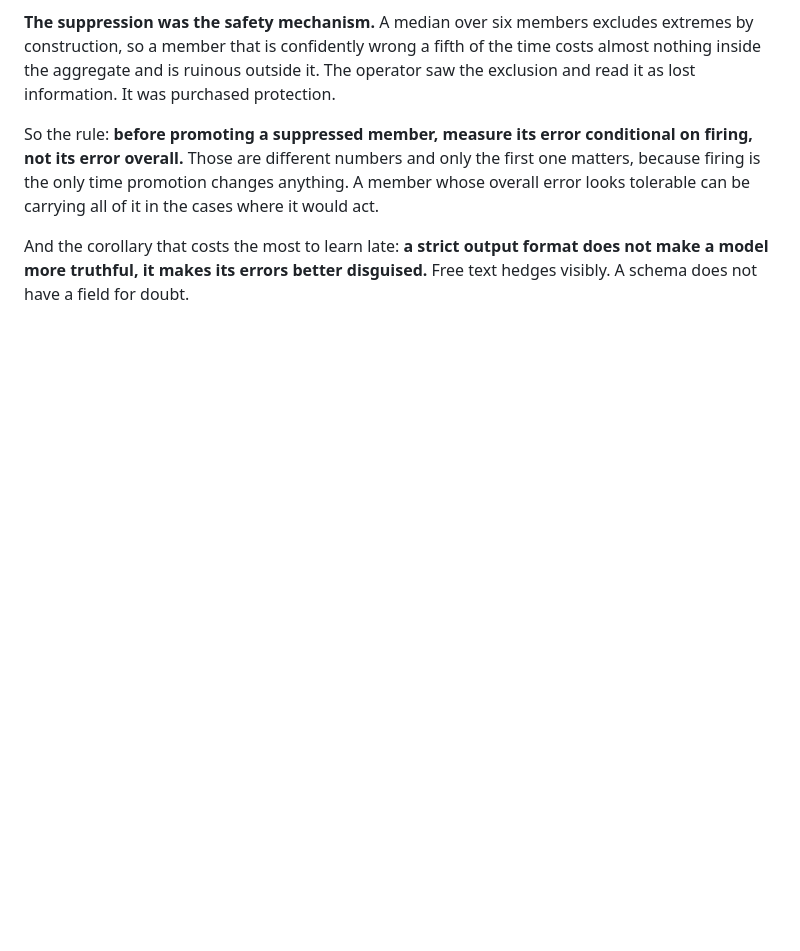
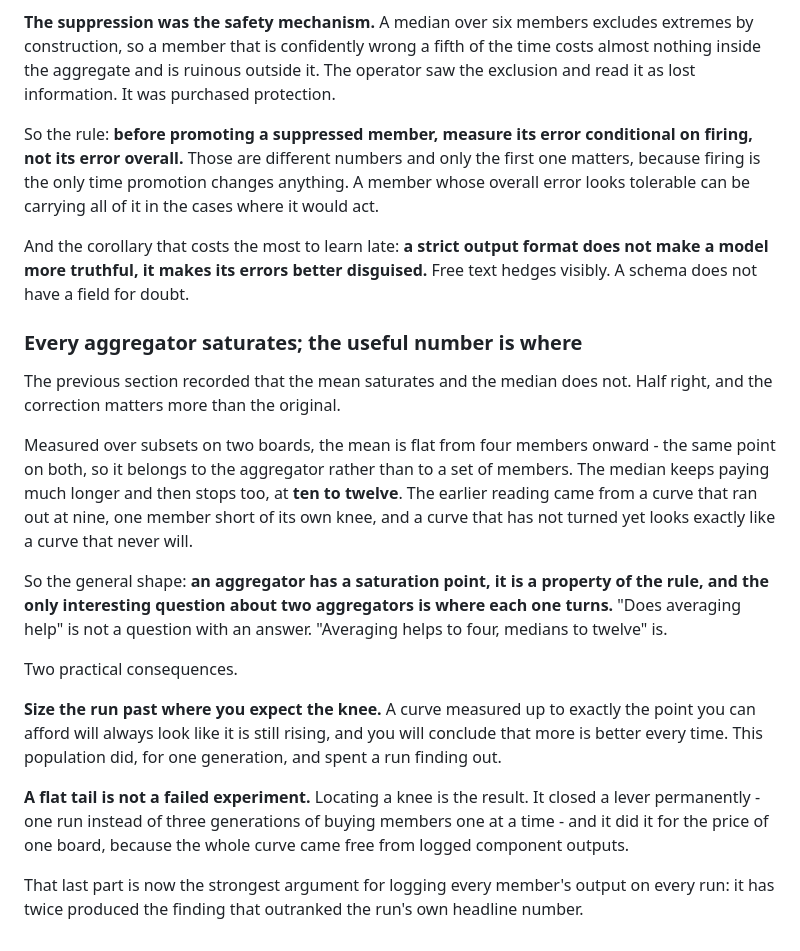
Before and after one commit to Reblexis/agent-evolution, a Markdown page: implementation/evolution.md, the part around the change. Rendered like a GitHub page; blank space fills up the shorter version.

Commit message:
Correction: every aggregator saturates, the useful number is where
The previous section said the mean saturates and the median does not. Half
right. The mean is flat from four members on two boards, so that point
belongs to the rule. The median pays much longer and then stops at ten to
twelve. The earlier reading came from a curve that ended at nine, one
member short of its own knee, and a curve that has not turned yet looks
exactly like one that never will.

So: does averaging help is not a question with an answer. Averaging helps
to four and medians to twelve is.

Size runs past where the knee is expected, or a curve measured to the limit
of the budget always looks like it is still rising. And a flat tail is a
result, not a failure - locating a knee closed a lever in one run instead
of three generations. Both findings came free from logged component
outputs, which have now twice outranked the headline number they arrived
with.

```diff
--- a/implementation/evolution.md
+++ b/implementation/evolution.md
@@ -548,3 +548,36 @@ And the corollary that costs the most to learn late: **a strict output
 format does not make a model more truthful, it makes its errors better
 disguised.** Free text hedges visibly. A schema does not have a field for
 doubt.
+
+### Every aggregator saturates; the useful number is where
+
+The previous section recorded that the mean saturates and the median does
+not. Half right, and the correction matters more than the original.
+
+Measured over subsets on two boards, the mean is flat from four members
+onward - the same point on both, so it belongs to the aggregator rather
+than to a set of members. The median keeps paying much longer and then
+stops too, at **ten to twelve**. The earlier reading came from a curve that
+ran out at nine, one member short of its own knee, and a curve that has not
+turned yet looks exactly like a curve that never will.
+
+So the general shape: **an aggregator has a saturation point, it is a
+property of the rule, and the only interesting question about two
+aggregators is where each one turns.** "Does averaging help" is not a
+question with an answer. "Averaging helps to four, medians to twelve" is.
+
+Two practical consequences.
+
+**Size the run past where you expect the knee.** A curve measured up to
+exactly the point you can afford will always look like it is still rising,
+and you will conclude that more is better every time. This population did,
+for one generation, and spent a run finding out.
+
+**A flat tail is not a failed experiment.** Locating a knee is the result.
+It closed a lever permanently - one run instead of three generations of
+buying members one at a time - and it did it for the price of one board,
+because the whole curve came free from logged component outputs.
+
+That last part is now the strongest argument for logging every member's
+output on every run: it has twice produced the finding that outranked the
+run's own headline number.
```
